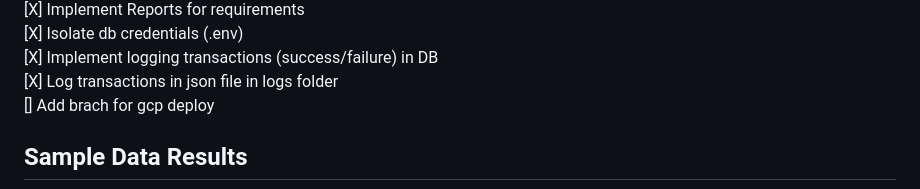
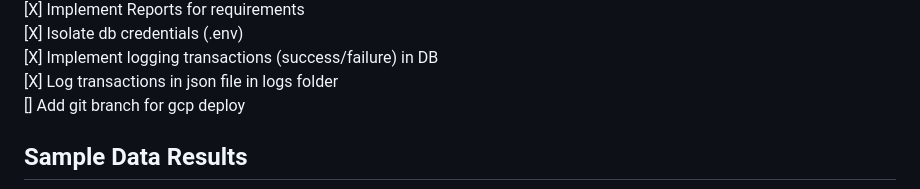
Before and after one commit to agamba/data-engineer-challenge, a Markdown page: README.md, the part around the change. Rendered like a GitHub page.

Commit message:
Started new branch testing GCP deploy

```diff
--- a/README.md
+++ b/README.md
@@ -120,7 +120,7 @@ docker run -p 8080:8080 data-engineer-challenge
 \
 [X] Log transactions in json file in logs folder
 \
-[] Add brach for gcp deploy
+[] Add git branch for gcp deploy
 
 ## Sample Data Results
 
```
